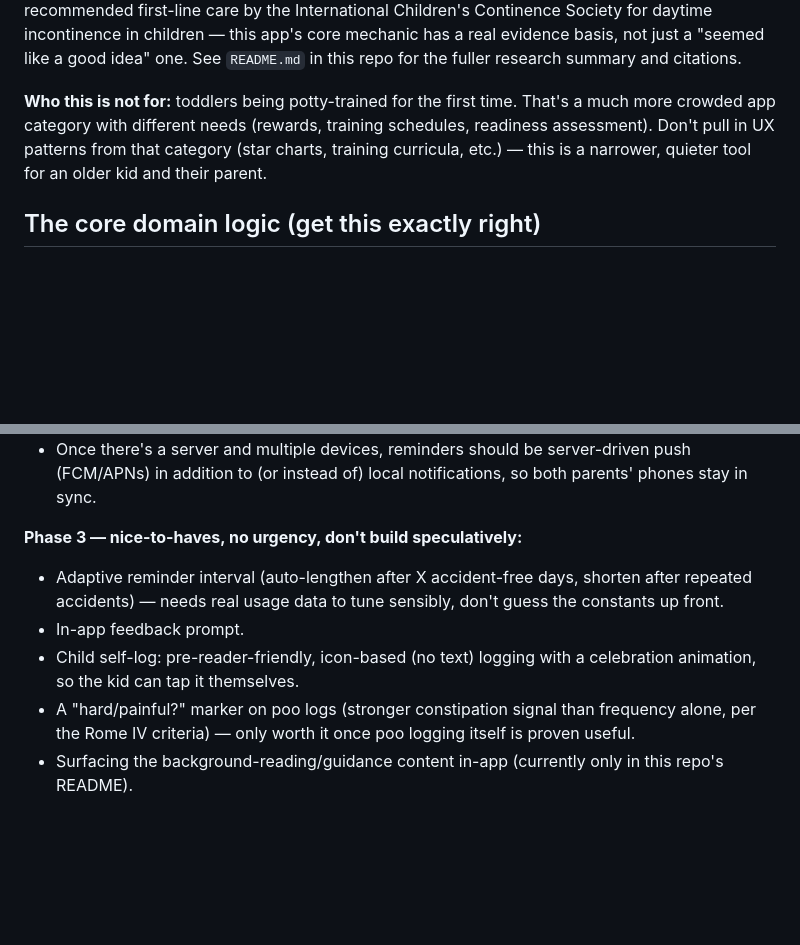
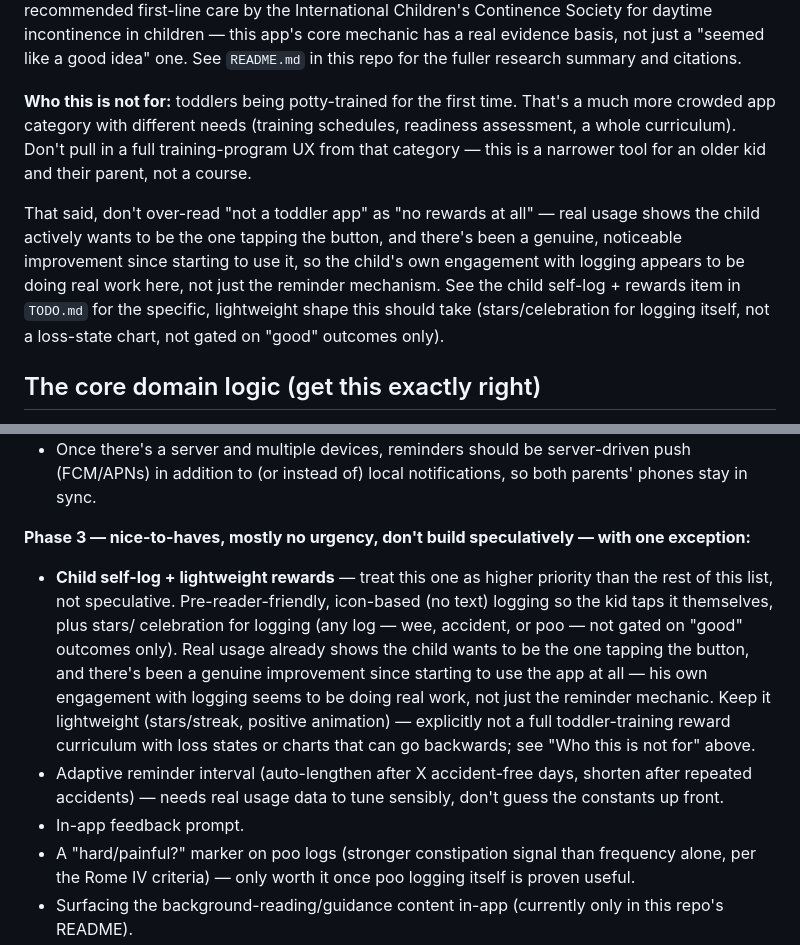
Before and after one commit to scastle-green/Weeproof, a Markdown page: BUILD_BRIEF.md, 2 parts joined by grey strips. Rendered like a GitHub page; blank space fills up the shorter version.

```diff
--- a/BUILD_BRIEF.md
+++ b/BUILD_BRIEF.md
@@ -21,10 +21,19 @@ one. See `README.md` in this repo for the fuller research summary and
 citations.
 
 **Who this is not for:** toddlers being potty-trained for the first time.
-That's a much more crowded app category with different needs (rewards,
-training schedules, readiness assessment). Don't pull in UX patterns from
-that category (star charts, training curricula, etc.) — this is a narrower,
-quieter tool for an older kid and their parent.
+That's a much more crowded app category with different needs (training
+schedules, readiness assessment, a whole curriculum). Don't pull in a full
+training-program UX from that category — this is a narrower tool for an
+older kid and their parent, not a course.
+
+That said, don't over-read "not a toddler app" as "no rewards at all" —
+real usage shows the child actively wants to be the one tapping the
+button, and there's been a genuine, noticeable improvement since starting
+to use it, so the child's own engagement with logging appears to be doing
+real work here, not just the reminder mechanism. See the child self-log +
+rewards item in `TODO.md` for the specific, lightweight shape this should
+take (stars/celebration for logging itself, not a loss-state chart, not
+gated on "good" outcomes only).
 
 ## The core domain logic (get this exactly right)
 
@@ -181,13 +190,23 @@ than "now" (parent forgot to log in the moment) — never assume
   server-driven push (FCM/APNs) in addition to (or instead of) local
   notifications, so both parents' phones stay in sync.
 
-**Phase 3 — nice-to-haves, no urgency, don't build speculatively:**
+**Phase 3 — nice-to-haves, mostly no urgency, don't build speculatively —
+with one exception:**
+- **Child self-log + lightweight rewards** — treat this one as higher
+  priority than the rest of this list, not speculative. Pre-reader-friendly,
+  icon-based (no text) logging so the kid taps it themselves, plus stars/
+  celebration for logging (any log — wee, accident, or poo — not gated on
+  "good" outcomes only). Real usage already shows the child wants to be
+  the one tapping the button, and there's been a genuine improvement since
+  starting to use the app at all — his own engagement with logging seems
+  to be doing real work, not just the reminder mechanic. Keep it
+  lightweight (stars/streak, positive animation) — explicitly not a full
+  toddler-training reward curriculum with loss states or charts that can
+  go backwards; see "Who this is not for" above.
 - Adaptive reminder interval (auto-lengthen after X accident-free days,
   shorten after repeated accidents) — needs real usage data to tune
   sensibly, don't guess the constants up front.
 - In-app feedback prompt.
-- Child self-log: pre-reader-friendly, icon-based (no text) logging with a
-  celebration animation, so the kid can tap it themselves.
 - A "hard/painful?" marker on poo logs (stronger constipation signal than
   frequency alone, per the Rome IV criteria) — only worth it once poo
   logging itself is proven useful.
```
Also changed, not shown: TODO.md (+24 -5 lines).
